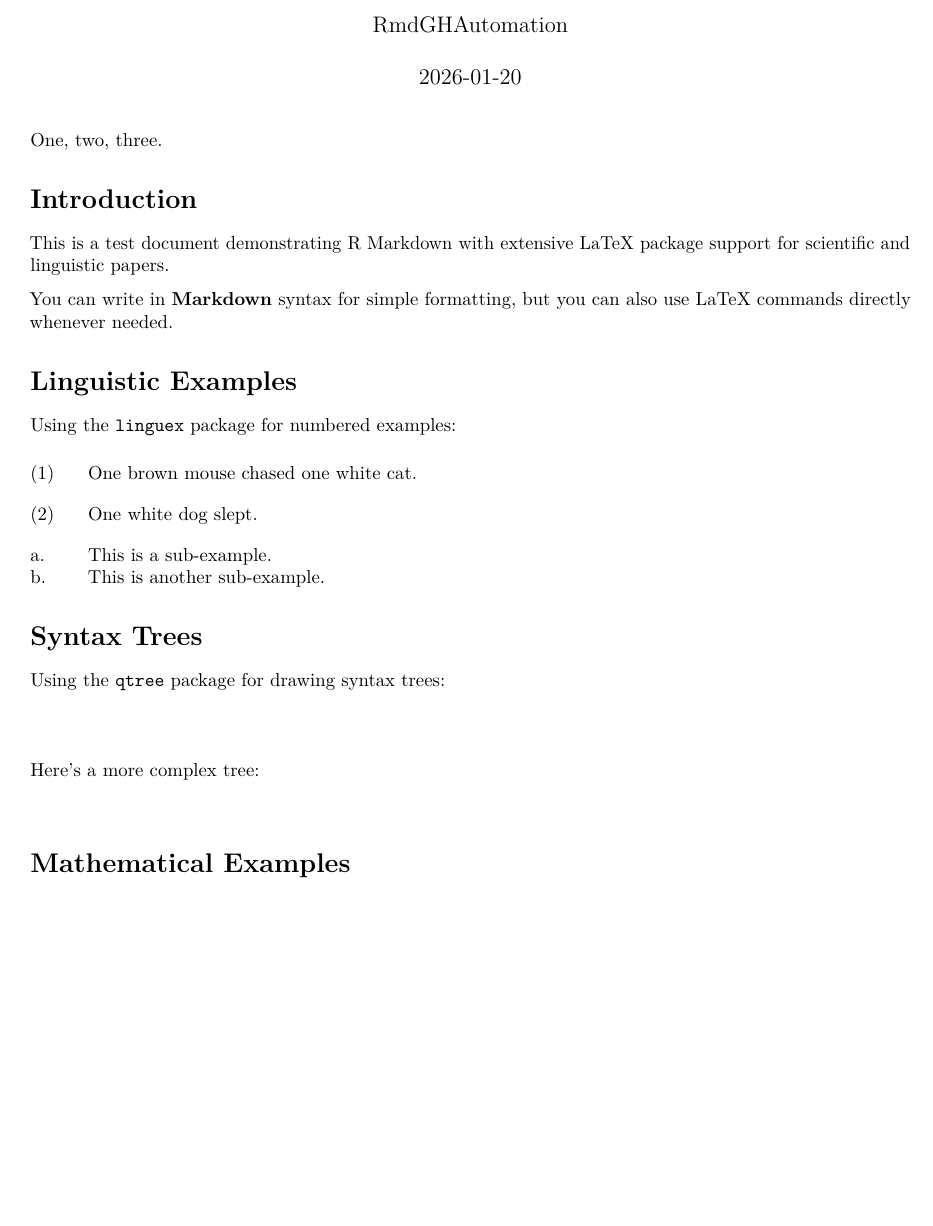
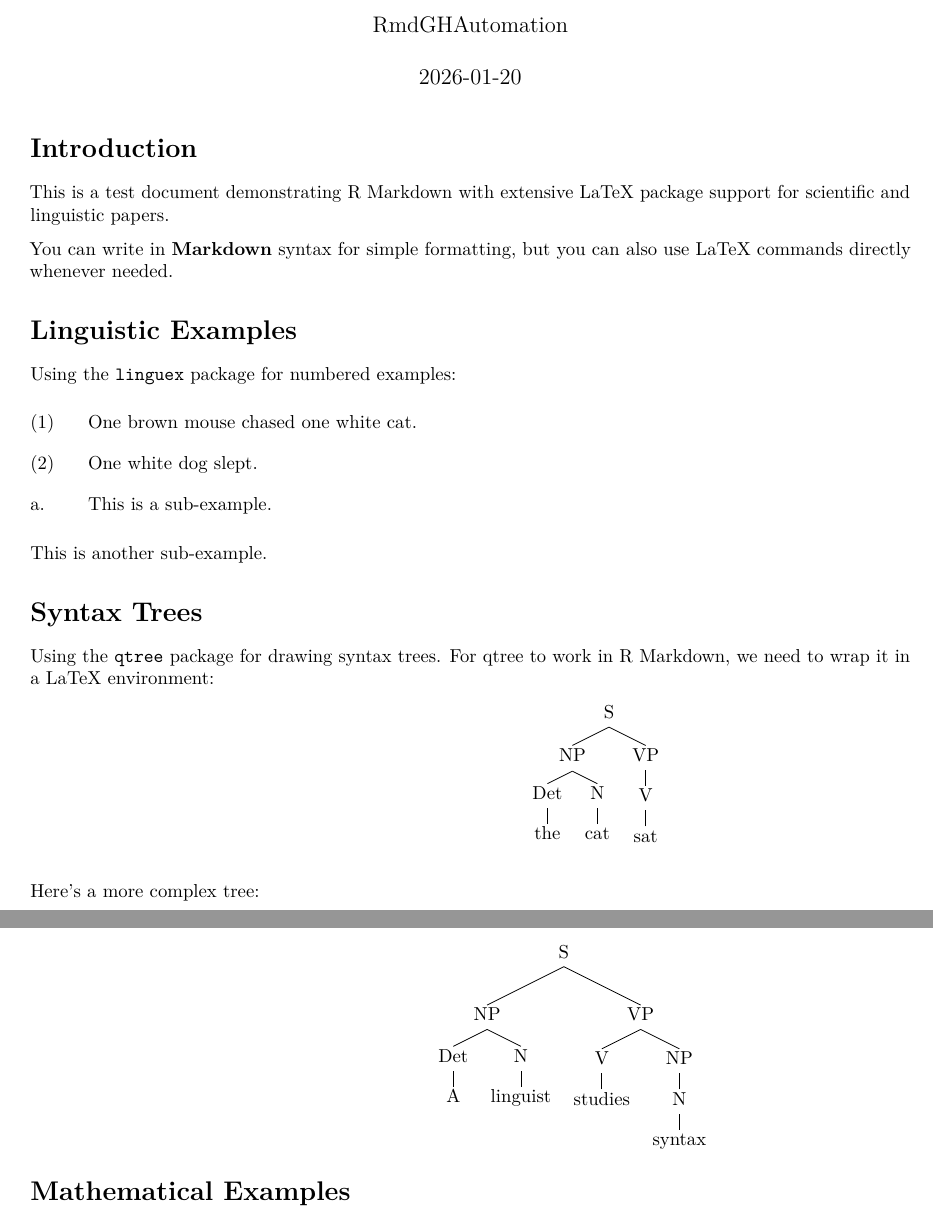
Before and after one commit to MojmirDocekal/RmdGHAutomation, an R Markdown document (document.Rmd): part of page 1 of 2 before the commit and two parts of pages 1 and 2 of 2 after it, the two joined at a grey line, cut so that both start at the same text, the shorter picture padded with empty space. Rendered offline with R 4.5, knitr and Pandoc, then LaTeX, with nearby package versions.

Commit message:
Fix formatting and spacing in document.Rmd

```diff
--- a/document.Rmd
+++ b/document.Rmd
@@ -13,8 +13,6 @@ header-includes:
   - \usepackage{graphicx}
   - \usepackage{hyperref}
 ---
-
-One, two, three.
 
 # Introduction
 
@@ -26,24 +24,29 @@ You can write in **Markdown** syntax for simple formatting, but you can also use
 
 Using the `linguex` package for numbered examples:
 
-\ex. One brown mouse chased one white cat.
+\ex.  One brown mouse chased one white cat.
 
 \ex. One white dog slept.
 
 \a. This is a sub-example.
+
 \b. This is another sub-example.
 
 # Syntax Trees
 
-Using the `qtree` package for drawing syntax trees:
+Using the `qtree` package for drawing syntax trees.  For qtree to work in R Markdown, we need to wrap it in a LaTeX environment:
 
-\Tree [. S [.NP [.Det the ] [.N cat ] ] [.VP [.V sat ] ] ]
+\begin{center}
+\Tree [.S [.NP [.Det the ] [.N cat ] ] [.VP [.V sat ] ] ]
+\end{center}
 
 \bigskip
 
 Here's a more complex tree:
 
-\Tree [. S [.NP [.Det A ] [.N linguist ] ] [.VP [.V studies ] [.NP [.N syntax ] ] ] ]
+\begin{center}
+\Tree [.S [.NP [.Det A ] [.N linguist ] ] [.VP [.V studies ] [.NP [.N syntax ] ] ] ]
+\end{center}
 
 # Mathematical Examples
 
```
Also changed, not shown: document.Rmd (3 more changed lines).
